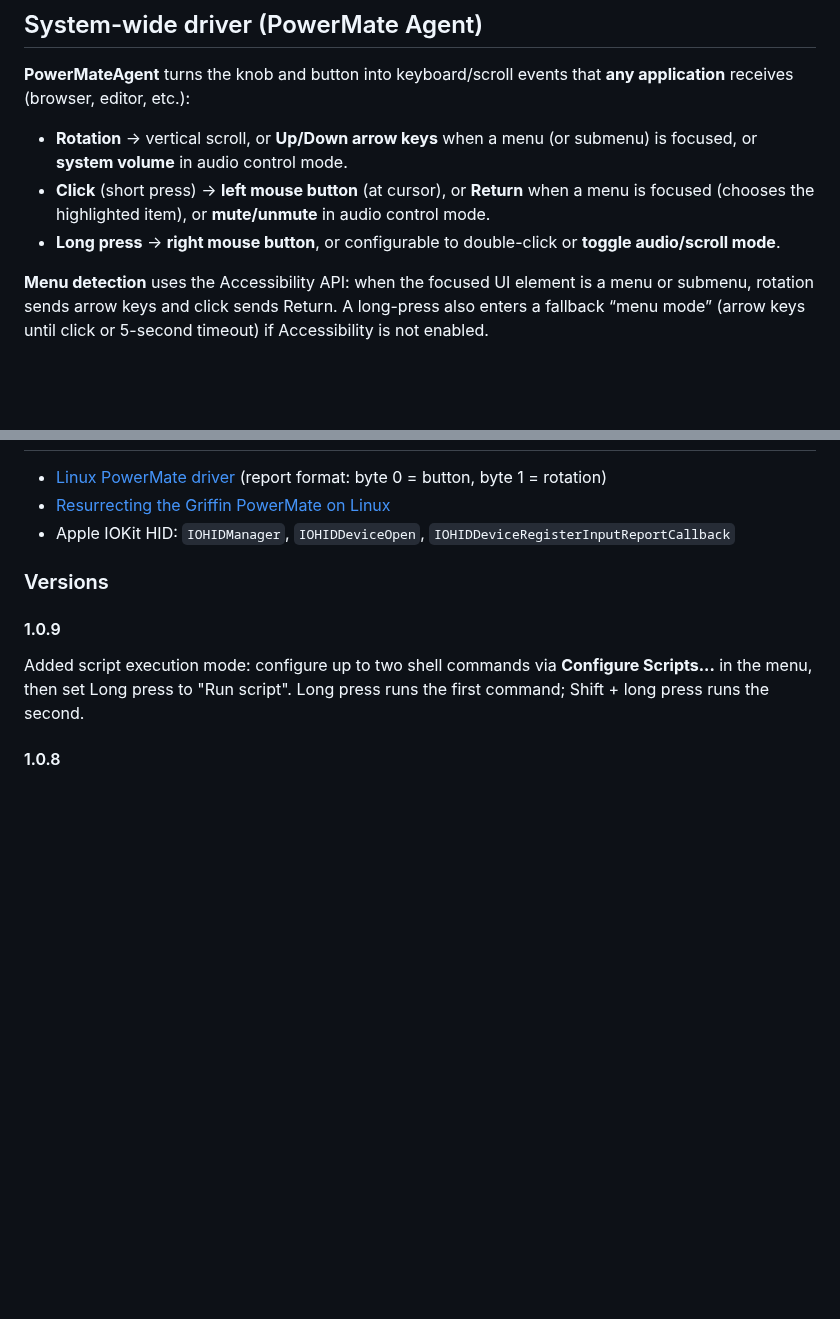
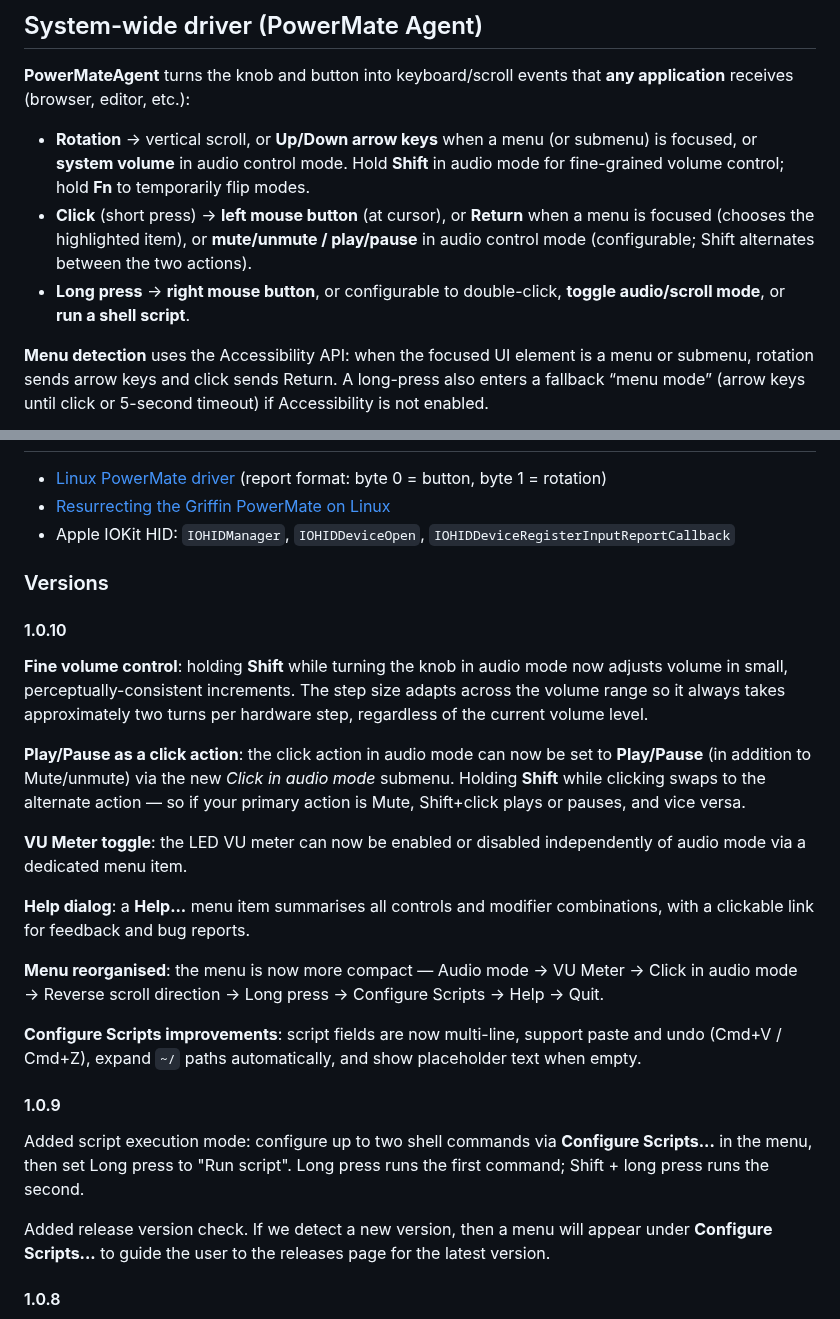
Before and after one commit to jameslockman/Griffin-PowerMate-Driver, a Markdown page: README.md, 2 parts joined by grey strips. Drawn GitHub-style; blank space fills up the shorter version.

```diff
--- a/README.md
+++ b/README.md
@@ -94,9 +103,9 @@ With the PowerMate plugged in, turn the knob or press the button; the demo print
 
 **PowerMateAgent** turns the knob and button into keyboard/scroll events that **any application** receives (browser, editor, etc.):
 
-- **Rotation** → vertical scroll, or **Up/Down arrow keys** when a menu (or submenu) is focused, or **system volume** in audio control mode.
-- **Click** (short press) → **left mouse button** (at cursor), or **Return** when a menu is focused (chooses the highlighted item), or **mute/unmute** in audio control mode.
-- **Long press** → **right mouse button**, or configurable to double-click or **toggle audio/scroll mode**.
+- **Rotation** → vertical scroll, or **Up/Down arrow keys** when a menu (or submenu) is focused, or **system volume** in audio control mode. Hold **Shift** in audio mode for fine-grained volume control; hold **Fn** to temporarily flip modes.
+- **Click** (short press) → **left mouse button** (at cursor), or **Return** when a menu is focused (chooses the highlighted item), or **mute/unmute / play/pause** in audio control mode (configurable; Shift alternates between the two actions).
+- **Long press** → **right mouse button**, or configurable to double-click, **toggle audio/scroll mode**, or **run a shell script**.
 
 **Menu detection** uses the Accessibility API: when the focused UI element is a menu or submenu, rotation sends arrow keys and click sends Return. A long-press also enters a fallback “menu mode” (arrow keys until click or 5-second timeout) if Accessibility is not enabled.
 
@@ -204,9 +213,25 @@ Posting events may require **Input Monitoring** (or **Accessibility**) in **Syst
 
 ### Versions
 
+#### 1.0.10
+
+**Fine volume control**: holding **Shift** while turning the knob in audio mode now adjusts volume in small, perceptually-consistent increments. The step size adapts across the volume range so it always takes approximately two turns per hardware step, regardless of the current volume level.
+
+**Play/Pause as a click action**: the click action in audio mode can now be set to **Play/Pause** (in addition to Mute/unmute) via the new *Click in audio mode* submenu. Holding **Shift** while clicking swaps to the alternate action — so if your primary action is Mute, Shift+click plays or pauses, and vice versa.
+
+**VU Meter toggle**: the LED VU meter can now be enabled or disabled independently of audio mode via a dedicated menu item.
+
+**Help dialog**: a **Help...** menu item summarises all controls and modifier combinations, with a clickable link for feedback and bug reports.
+
+**Menu reorganised**: the menu is now more compact — Audio mode → VU Meter → Click in audio mode → Reverse scroll direction → Long press → Configure Scripts → Help → Quit.
+
+**Configure Scripts improvements**: script fields are now multi-line, support paste and undo (Cmd+V / Cmd+Z), expand `~/` paths automatically, and show placeholder text when empty.
+
 #### 1.0.9
 
 Added script execution mode: configure up to two shell commands via **Configure Scripts...** in the menu, then set Long press to "Run script". Long press runs the first command; Shift + long press runs the second.
+
+Added release version check. If we detect a new version, then a menu will appear under **Configure Scripts...** to guide the user to the releases page for the latest version.
 
 #### 1.0.8
 
```
Also changed, not shown: other parts of README.md (+13 -4 lines), images/configureScripts.png, images/menuBar.png, images/scriptMode.png, 4 other files.
